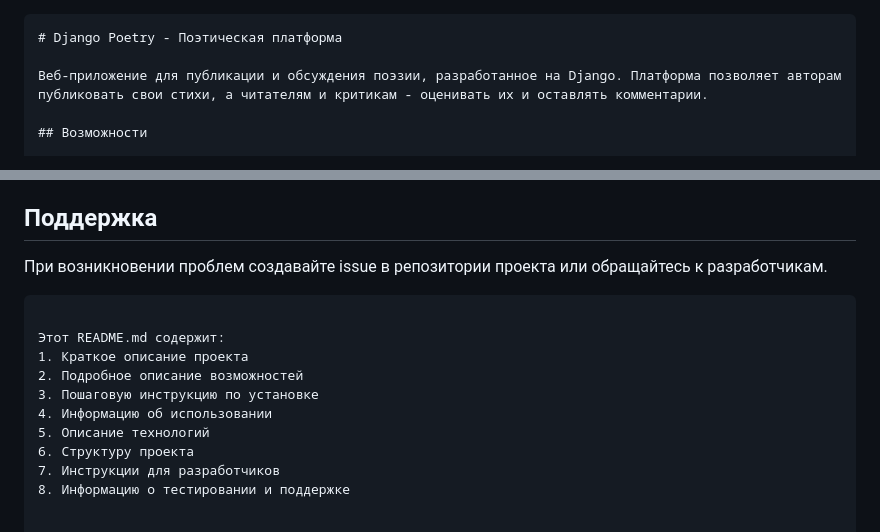
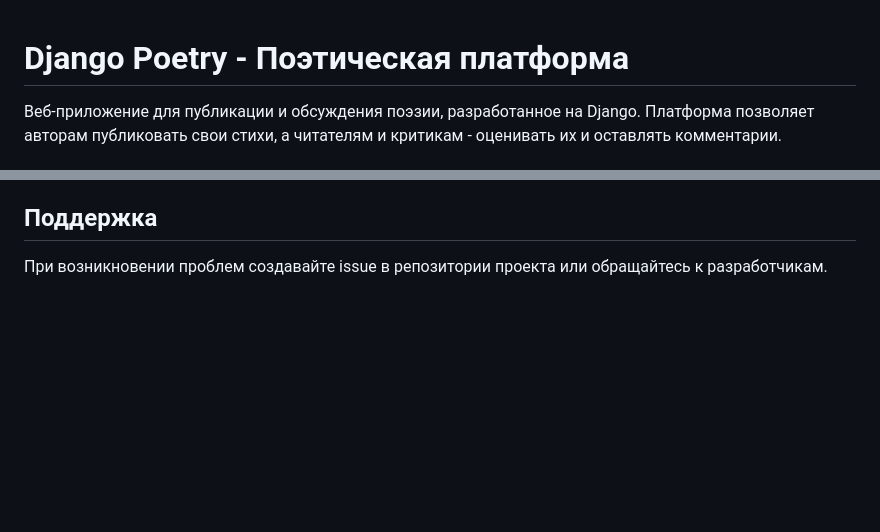
Before and after one commit to Kaitru/Django-Poetry, a Markdown page: README.md, 2 parts joined by grey strips. Drawn GitHub-style; blank space fills up the shorter version.

````diff
--- a/README.md
+++ b/README.md
@@ -1,4 +1,3 @@
-```markdown:README.md
 # Django Poetry - Поэтическая платформа
 
 Веб-приложение для публикации и обсуждения поэзии, разработанное на Django. Платформа позволяет авторам публиковать свои стихи, а читателям и критикам - оценивать их и оставлять комментарии.
@@ -155,14 +154,3 @@ python manage.py test poetry
 ## Поддержка
 
 При возникновении проблем создавайте issue в репозитории проекта или обращайтесь к разработчикам.
-```
-
-Этот README.md содержит:
-1. Краткое описание проекта
-2. Подробное описание возможностей
-3. Пошаговую инструкцию по установке
-4. Информацию об использовании
-5. Описание технологий
-6. Структуру проекта
-7. Инструкции для разработчиков
-8. Информацию о тестировании и поддержке
````
